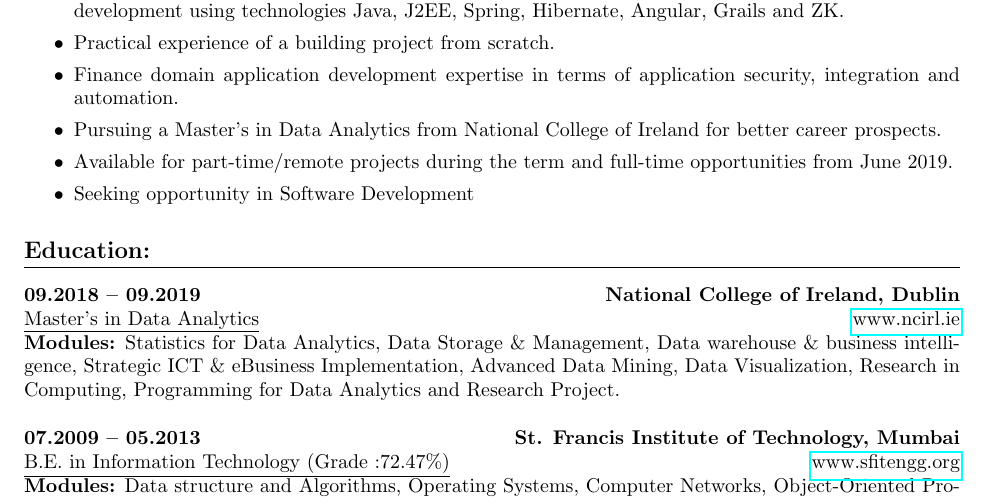
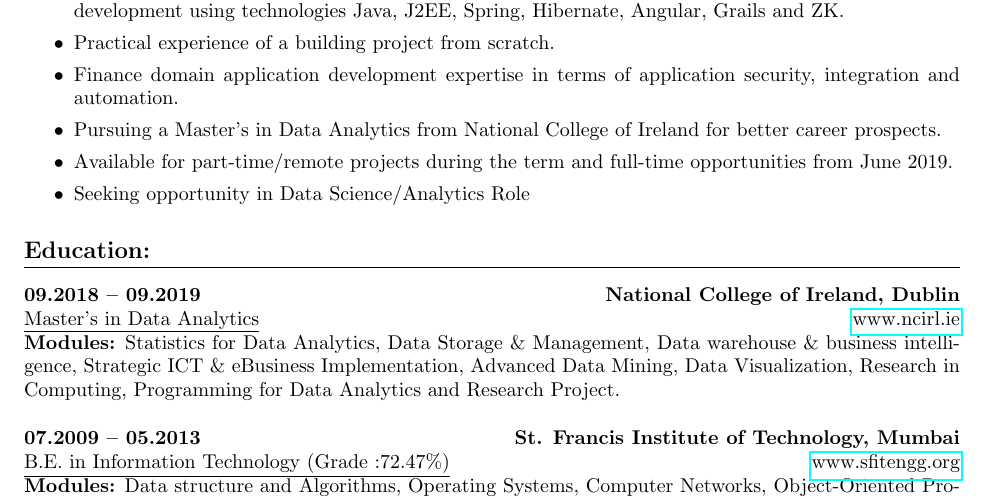
Before and after one commit to dharm18/resume, a LaTeX CV (dharmendra_vishwakarma_resume - Data Science.tex): part of page 1 of 2, cut so that both start at the same text. Compiled offline with pdfLaTeX.

Commit message:
Resume updated.

```diff
--- a/dharmendra_vishwakarma_resume - Data Science.tex
+++ b/dharmendra_vishwakarma_resume - Data Science.tex
@@ -61,7 +61,7 @@ Pursuing a Master's in Data Analytics from National College of Ireland for bette
 \item[$\bullet$]
 Available for part-time/remote projects during the term and full-time opportunities from June 2019.
 \item[$\bullet$]
-Seeking opportunity in Software Development
+Seeking opportunity in Data Science/Analytics Role
 \end{itemize}
 \section{Education:}
 \textbf{09.2018 – 09.2019 \hfill National College of Ireland, Dublin\\}
```
Also changed, not shown: dharmendra_vishwakarma_resume.tex (+1 -1 lines), dharmendra_vishwakarma_resume.pdf.
